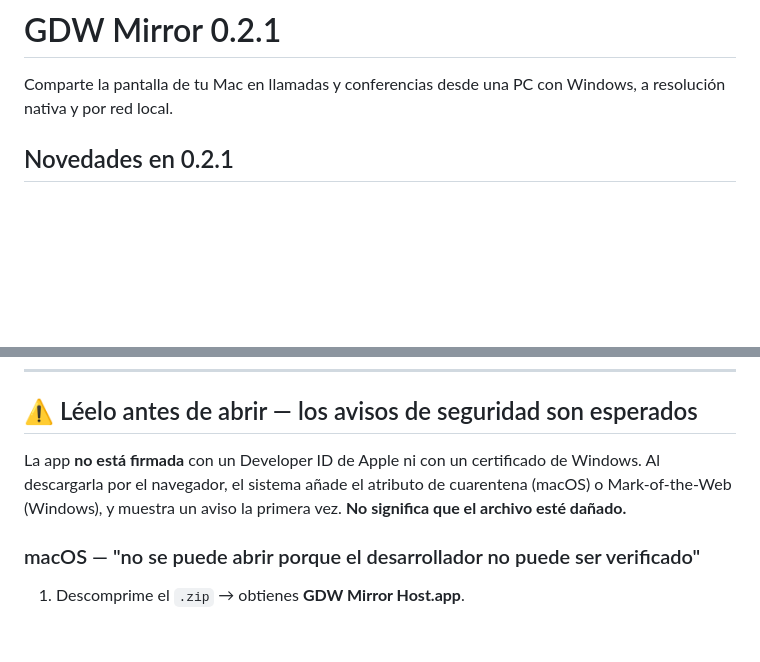
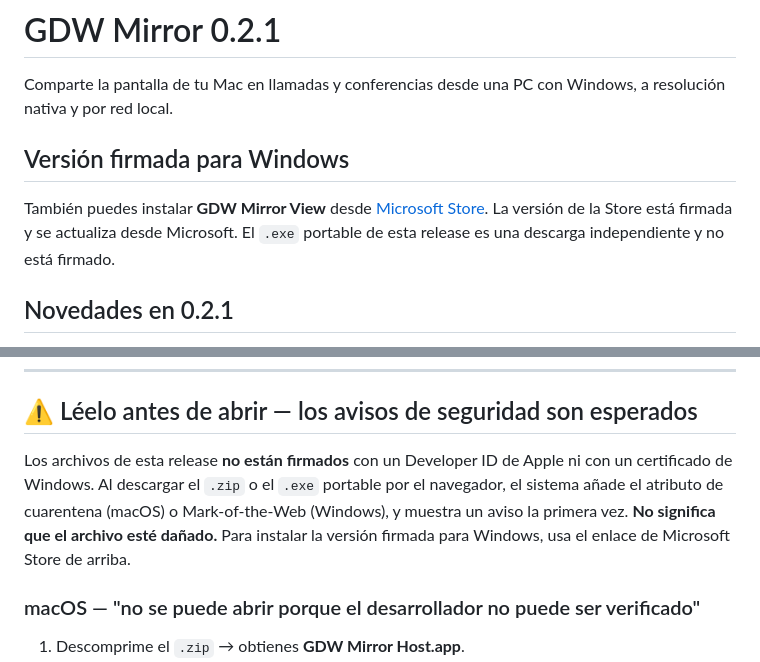
Before and after one commit to josecruzchavez/gdw-mirror, a Markdown page: builder/RELEASE-NOTES.md, 2 parts joined by grey strips. Rendered like a GitHub page; blank space fills up the shorter version.

Commit message:
docs: link signed Windows Store version
Co-authored-by: Copilot <223556219+Copilot@users.noreply.github.com>

```diff
--- a/builder/RELEASE-NOTES.md
+++ b/builder/RELEASE-NOTES.md
@@ -2,6 +2,11 @@
 
 Comparte la pantalla de tu Mac en llamadas y conferencias desde una PC con Windows, a resolución nativa y
 por red local.
+
+## Versión firmada para Windows
+
+También puedes instalar **GDW Mirror View** desde [Microsoft Store](https://apps.microsoft.com/store/detail/9N4WCWF6CR0B?cid=DevShareMCLPCS).
+La versión de la Store está firmada y se actualiza desde Microsoft. El `.exe` portable de esta release es una descarga independiente y no está firmado.
 
 ## Novedades en 0.2.1
 
@@ -24,9 +29,9 @@ por red local.
 
 ## ⚠️ Léelo antes de abrir — los avisos de seguridad son esperados
 
-La app **no está firmada** con un Developer ID de Apple ni con un certificado de Windows. Al descargarla por
+Los archivos de esta release **no están firmados** con un Developer ID de Apple ni con un certificado de Windows. Al descargar el `.zip` o el `.exe` portable por
 el navegador, el sistema añade el atributo de cuarentena (macOS) o Mark-of-the-Web (Windows), y muestra un
-aviso la primera vez. **No significa que el archivo esté dañado.**
+aviso la primera vez. **No significa que el archivo esté dañado.** Para instalar la versión firmada para Windows, usa el enlace de Microsoft Store de arriba.
 
 ### macOS — "no se puede abrir porque el desarrollador no puede ser verificado"
 
```
